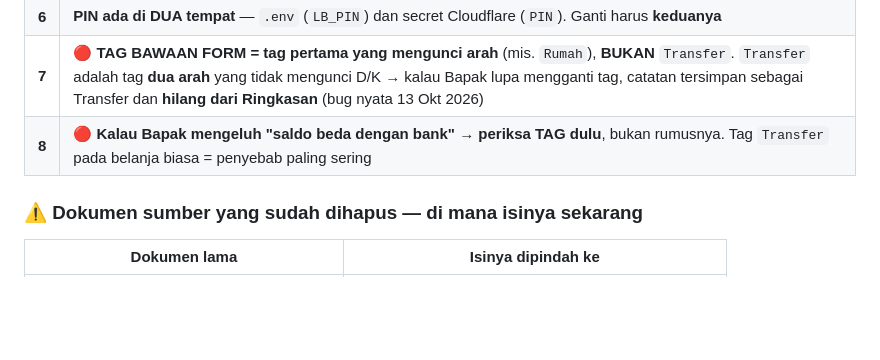
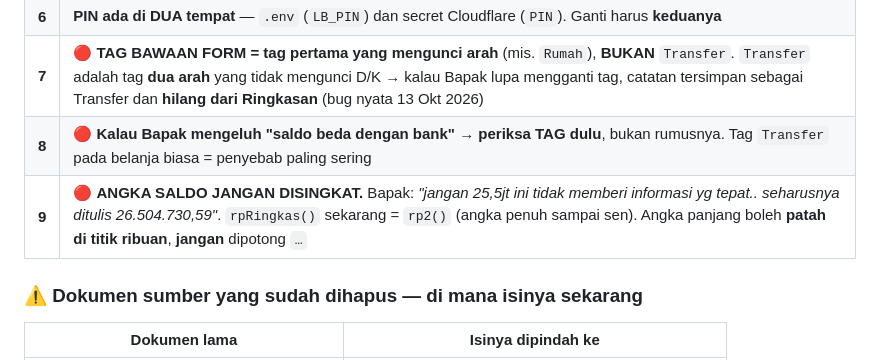
Before and after one commit to suwandhih/uangku, a Markdown page: agents.md, the part around the change. GitHub-like rendering; blank space fills up the shorter version.

```diff
--- a/agents.md
+++ b/agents.md
@@ -472,6 +472,7 @@ akar semua bug. Di UangKu: **satu logika = satu berkas**. Yang lama **dihapus**.
 | **6** | **PIN ada di DUA tempat** — `.env` (`LB_PIN`) dan secret Cloudflare (`PIN`). Ganti harus **keduanya** |
 | **7** | 🔴 **TAG BAWAAN FORM = tag pertama yang mengunci arah** (mis. `Rumah`), **BUKAN** `Transfer`. `Transfer` adalah tag **dua arah** yang tidak mengunci D/K → kalau Bapak lupa mengganti tag, catatan tersimpan sebagai Transfer dan **hilang dari Ringkasan** (bug nyata 13 Okt 2026) |
 | **8** | 🔴 **Kalau Bapak mengeluh "saldo beda dengan bank"** → **periksa TAG dulu**, bukan rumusnya. Tag `Transfer` pada belanja biasa = penyebab paling sering |
+| **9** | 🔴 **ANGKA SALDO JANGAN DISINGKAT.** Bapak: *"jangan 25,5jt ini tidak memberi informasi yg tepat.. seharusnya ditulis 26.504.730,59"*. `rpRingkas()` sekarang = `rp2()` (angka penuh sampai sen). Angka panjang boleh **patah di titik ribuan**, **jangan** dipotong `…` |
 
 ### ⚠️ Dokumen sumber yang sudah dihapus — di mana isinya sekarang
 
```
Also changed, not shown: CHANGELOG.md (+38 -0 lines), panduan.md (+1 -0 lines).
